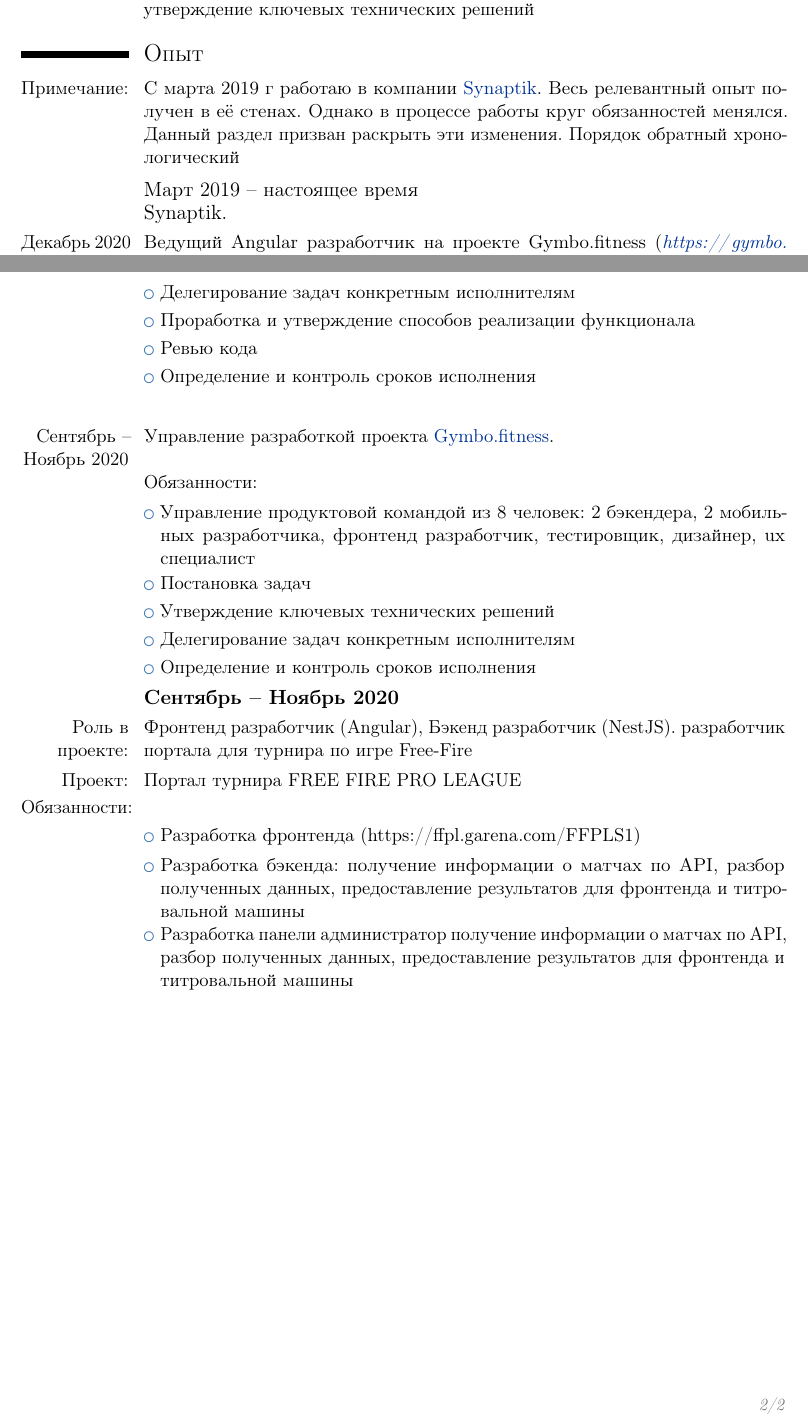
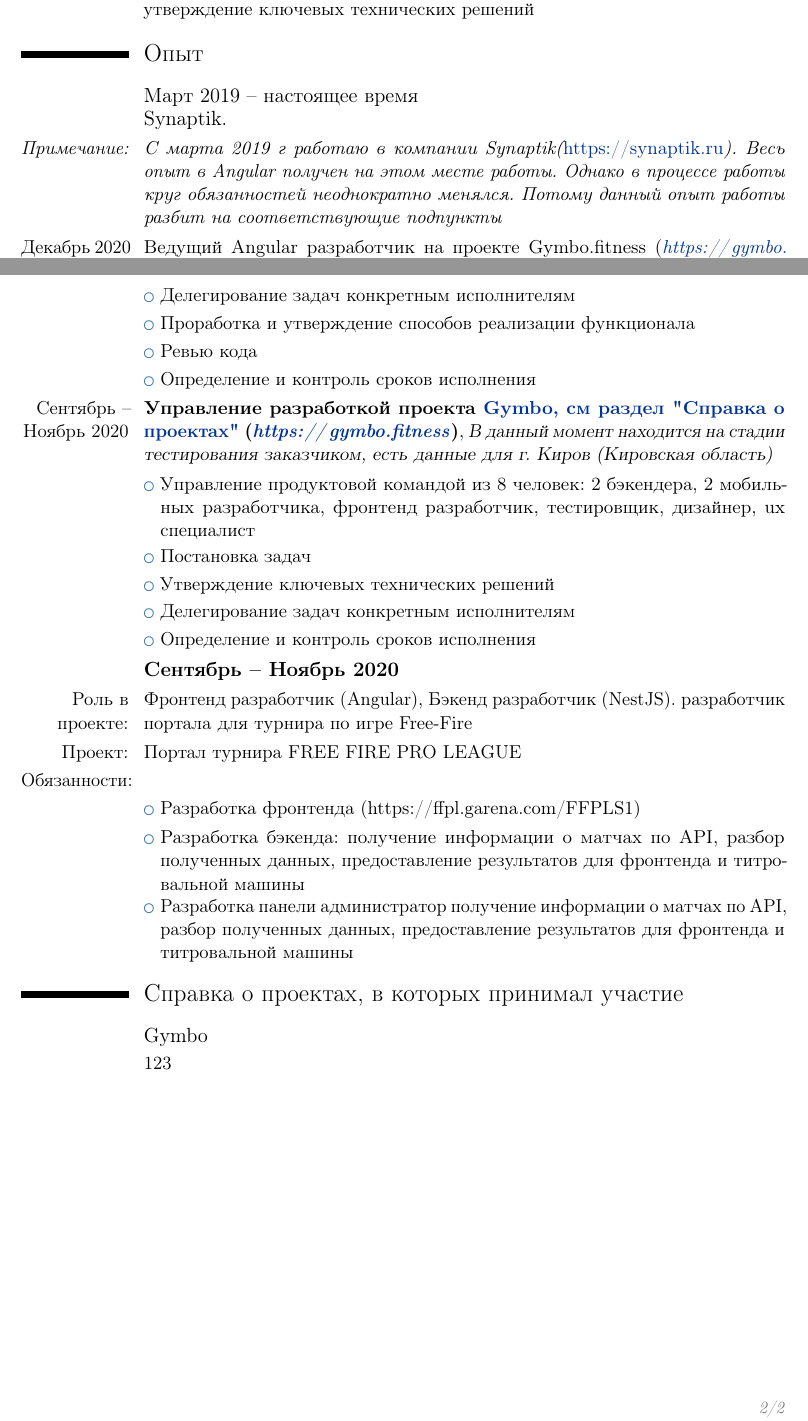
Before and after one commit to zy2ba/zy2ba, a LaTeX CV (template_Moderncv.tex): two parts of pages 1 and 2 of 2, joined at a grey line, cut so that both start at the same text. Compiled offline with pdfLaTeX.

Commit message:
feature: work in progress

```diff
--- a/template_Moderncv.tex
+++ b/template_Moderncv.tex
@@ -35,6 +35,8 @@
 \renewcommand{\sfdefault}{cmr}
 
 \usepackage{url}
+\usepackage{xcolor}
+
 
 \def\UrlFont{\em}
 
@@ -58,17 +60,17 @@
     \cvitem{--}{Есть опыт управления командой разработчиков до 6 человек(фронтенд, бэкенд, мобильная разработка). \newline В обязанности входили: постановка задач, определение и контроль сроков, утверждение ключевых технических решений}
 
 
-    \section{Опыт}
-    \cvitem{Примечание:}{С марта 2019~г работаю в компании \href{https://synaptik.ru}{Synaptik}. Весь релевантный опыт получен в её стенах. Однако в процессе работы круг обязанностей менялся. Данный раздел призван раскрыть эти изменения. Порядок обратный хронологический}
+    \section{Опыт}\label{sec:exp}
 
-    \subsection{Март 2019 -- настоящее время  \newline Synaptik.}
+    \subsection{Март 2019 -- настоящее время  \newline Synaptik.}\label{subsec:synaptik}
+
+    \cvitem{\textit{Примечание:}}{\textit{С марта 2019~г работаю в компании Synaptik(\url{https://synaptik.ru}). Весь опыт в Angular получен на этом месте работы. Однако в процессе работы круг обязанностей неоднократно менялся. Потому данный опыт работы разбит на соответствующие подпункты}}
 
     \cvitem{Декабрь~2020 -- настоящее время}
     {
             {Ведущий Angular разработчик на проекте Gymbo.fitness (\url{https://gymbo.fitness}).}
         \newline
-        Обязанности:
-    }
+        Обязанности:}
     \cvlistitem{Управление командой из 2-3 человек}
     \cvlistitem{Решение задач лично}
     \cvlistitem{Делегирование задач конкретным исполнителям}
@@ -76,14 +78,9 @@
     \cvlistitem{Ревью кода}
     \cvlistitem{Определение и контроль сроков исполнения}
 
-    \subsection{}
-    \cvitem{Сентябрь~-- Ноябрь~2020}
-    {
-            {Управление разработкой проекта \href{https://gymbo.fitness}{Gymbo.fitness}.}
-        \newline \newline
-        Обязанности:
-    }
-    \cvlistitem{Управление продуктовой командой из 8 человек: 2 бэкендера, 2 мобильных разработчика, фронтенд разработчик, тестировщик, дизайнер, ux специалист}
+    \cventry{Сентябрь~-- Ноябрь~2020}{Управление разработкой проекта \hyperref[subsec:gymbo]{Gymbo, cм раздел "Справка о проектах"} (\url{https://gymbo.fitness})}{В данный момент находится на стадии тестирования заказчиком, есть данные для г. Киров (Кировская область)}{}{}{}
+
+    \cvlistitem{ Управление продуктовой командой из 8 человек: 2 бэкендера, 2 мобильных разработчика, фронтенд разработчик, тестировщик, дизайнер, ux специалист}
     \cvlistitem{Постановка задач}
     \cvlistitem{Утверждение ключевых технических решений}
     \cvlistitem{Делегирование задач конкретным исполнителям}
@@ -104,4 +101,11 @@
     \cvlistitem{Разработка бэкенда: получение информации о матчах по API, разбор полученных данных, предоставление результатов для фронтенда и титровальной машины}
     \cvlistitem{Разработка панели администратор получение информации о матчах по API, разбор полученных данных, предоставление результатов для фронтенда и титровальной машины}    }
 
+
+    \section{Справка о проектах, в которых принимал участие}\label{sec:projects}
+
+    \subsection{Gymbo}\label{subsec:gymbo}
+    \cvitem{~}{123}
+
+
 \end{document}
```
Also changed, not shown: out/template_Moderncv.pdf (added), template_Moderncv.pdf, template_Moderncv.tex (8 more changed lines).
